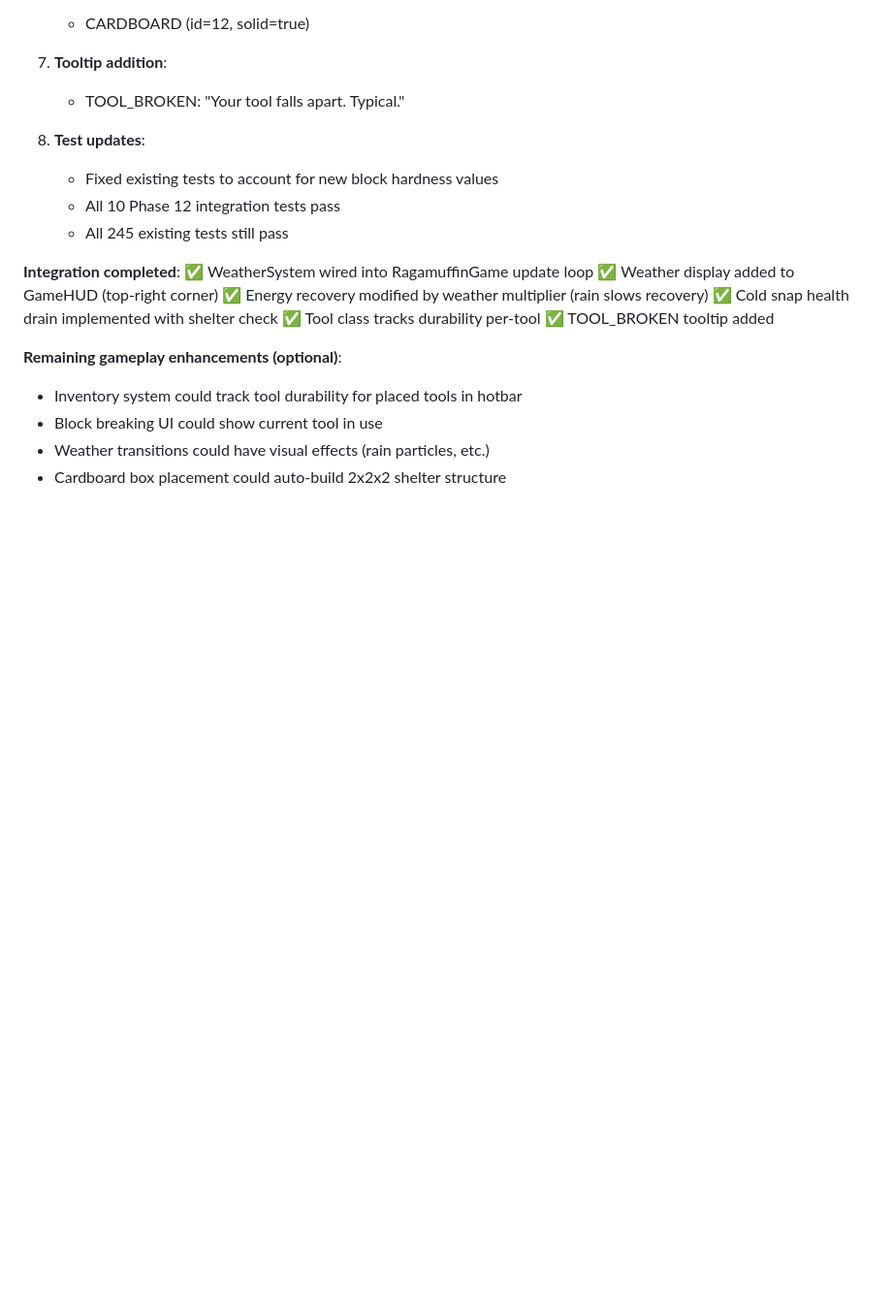
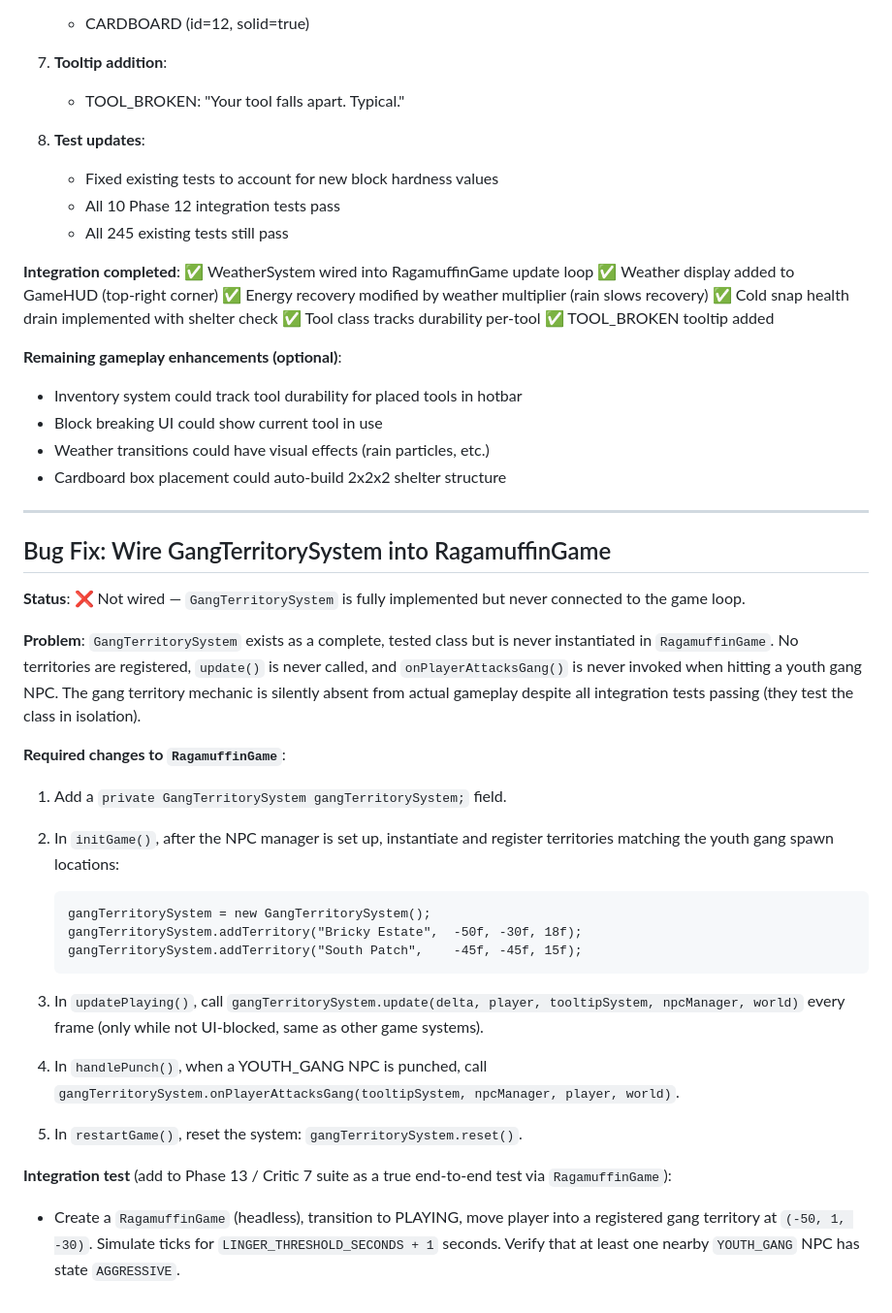
Before and after one commit to zac-williamson/ragamuffin, a Markdown page: SPEC.md, the part around the change. Shown at 97% size. Drawn GitHub-style; blank space fills up the shorter version.

Commit message:
Update SPEC.md: Wire GangTerritorySystem into RagamuffinGame game loop

````diff
--- a/SPEC.md
+++ b/SPEC.md
@@ -887,3 +887,40 @@ All systems implemented and tested:
 - Block breaking UI could show current tool in use
 - Weather transitions could have visual effects (rain particles, etc.)
 - Cardboard box placement could auto-build 2x2x2 shelter structure
+
+---
+
+## Bug Fix: Wire GangTerritorySystem into RagamuffinGame
+
+**Status**: ❌ Not wired — `GangTerritorySystem` is fully implemented but never connected to the game loop.
+
+**Problem**: `GangTerritorySystem` exists as a complete, tested class but is never instantiated in
+`RagamuffinGame`. No territories are registered, `update()` is never called, and `onPlayerAttacksGang()`
+is never invoked when hitting a youth gang NPC. The gang territory mechanic is silently absent from
+actual gameplay despite all integration tests passing (they test the class in isolation).
+
+**Required changes to `RagamuffinGame`**:
+
+1. Add a `private GangTerritorySystem gangTerritorySystem;` field.
+
+2. In `initGame()`, after the NPC manager is set up, instantiate and register territories matching
+   the youth gang spawn locations:
+   ```
+   gangTerritorySystem = new GangTerritorySystem();
+   gangTerritorySystem.addTerritory("Bricky Estate",  -50f, -30f, 18f);
+   gangTerritorySystem.addTerritory("South Patch",    -45f, -45f, 15f);
+   ```
+
+3. In `updatePlaying()`, call `gangTerritorySystem.update(delta, player, tooltipSystem, npcManager, world)`
+   every frame (only while not UI-blocked, same as other game systems).
+
+4. In `handlePunch()`, when a YOUTH_GANG NPC is punched, call
+   `gangTerritorySystem.onPlayerAttacksGang(tooltipSystem, npcManager, player, world)`.
+
+5. In `restartGame()`, reset the system: `gangTerritorySystem.reset()`.
+
+**Integration test** (add to Phase 13 / Critic 7 suite as a true end-to-end test via `RagamuffinGame`):
+
+- Create a `RagamuffinGame` (headless), transition to PLAYING, move player into a registered
+  gang territory at `(-50, 1, -30)`. Simulate ticks for `LINGER_THRESHOLD_SECONDS + 1` seconds.
+  Verify that at least one nearby `YOUTH_GANG` NPC has state `AGGRESSIVE`.
````
